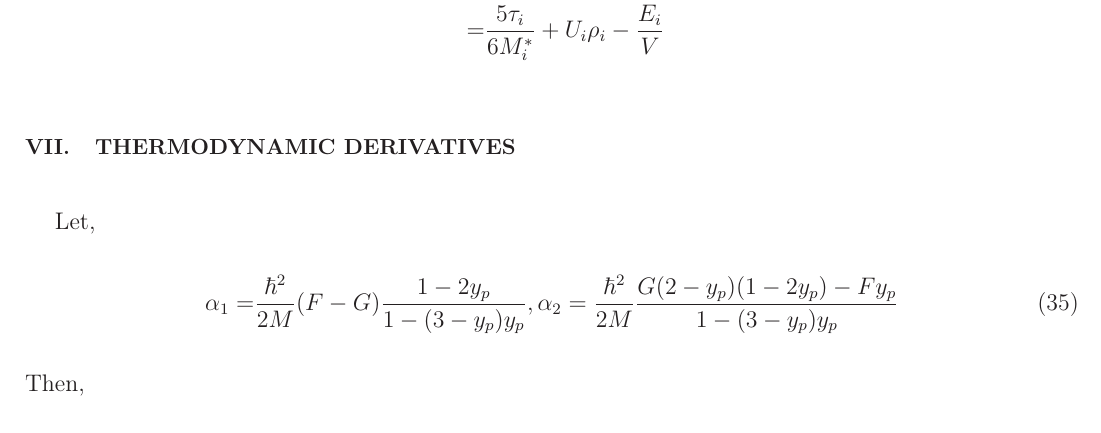
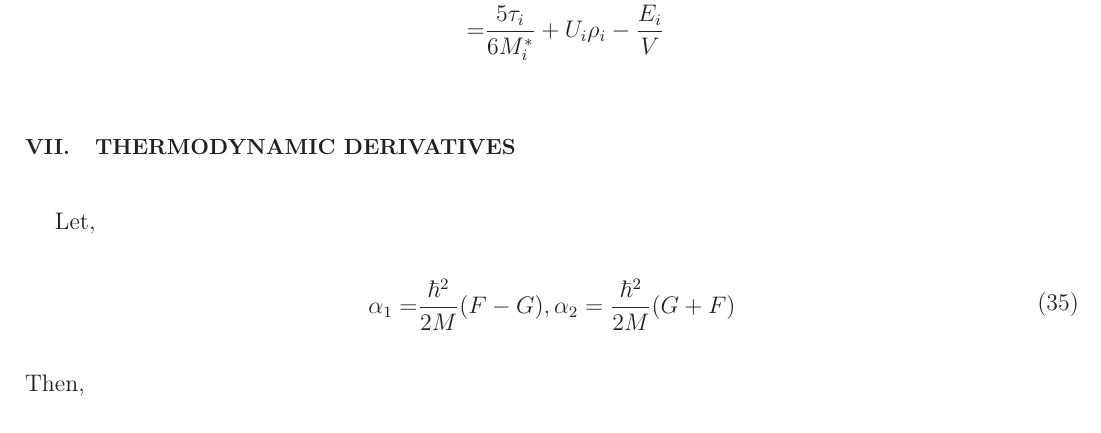
Before and after one commit to ermalrrapaj/two_phase_skyrme, a LaTeX paper (notes/skyrme_notes_ermal.tex): part of page 13 of 14, cut so that both start at the same text. Compiled offline with LaTeX, dvips and Ghostscript.

Commit message:
notes_updated

```diff
--- a/notes/skyrme_notes_ermal.tex
+++ b/notes/skyrme_notes_ermal.tex
@@ -428,8 +428,8 @@ From the first law of thermodynamics:
 Let,
 \begin{equation}
  \begin{split}
-  \alpha_1=&\frac{\hbar^2}{2M}(F-G)\frac{ 1-2 y_p}{ 1-(3-y_p) y_p}, \alpha_2 =\frac{\hbar^2}{2M} \frac{G (2-y_p) (1-2 y_p)-F y_p}{1-(3-y_p) y_p}
- \end{split}
+  \alpha_1=&\frac{\hbar^2}{2M}(F-G), \alpha_2 =\frac{\hbar^2}{2M} (G+F)
+  \end{split}
 \end{equation}
 Then,
 \begin{equation}
```
Also changed, not shown: notes/skyrme_notes_ermal.pdf.
